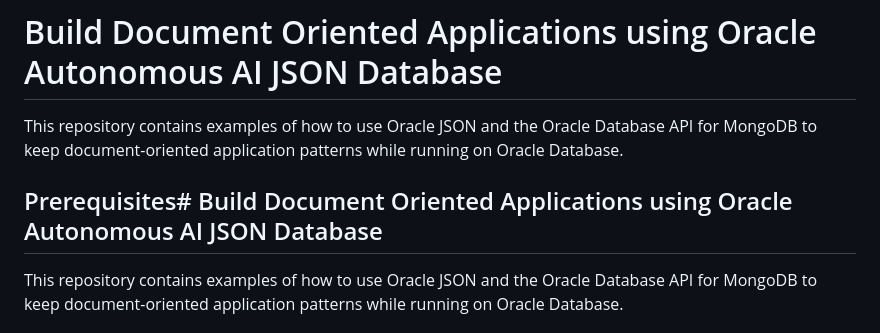
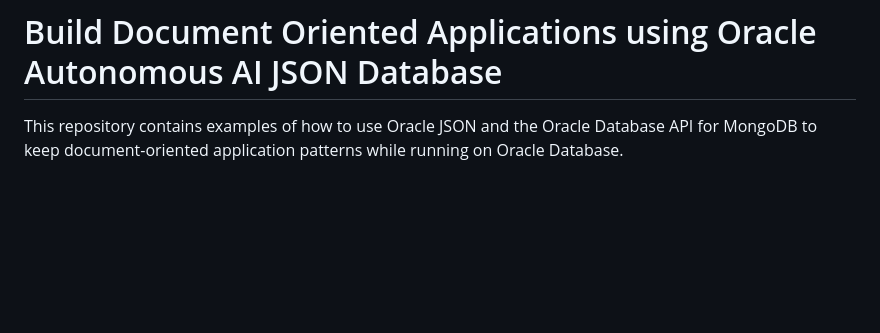
Before and after one commit to JesusGitHubOracle/jlr-oracle-mongodb-api, a Markdown page: README.md, the part around the change. Rendered like a GitHub page; blank space fills up the shorter version.

```diff
--- a/README.md
+++ b/README.md
@@ -1,9 +1,5 @@
 
 # Build Document Oriented Applications using Oracle Autonomous AI JSON Database
-
-This repository contains examples of how to use Oracle JSON and the Oracle Database API for MongoDB to keep document-oriented application patterns while running on Oracle Database.
-
-## Prerequisites# Build Document Oriented Applications using Oracle Autonomous AI JSON Database
 
 This repository contains examples of how to use Oracle JSON and the Oracle Database API for MongoDB to keep document-oriented application patterns while running on Oracle Database.
 
```
